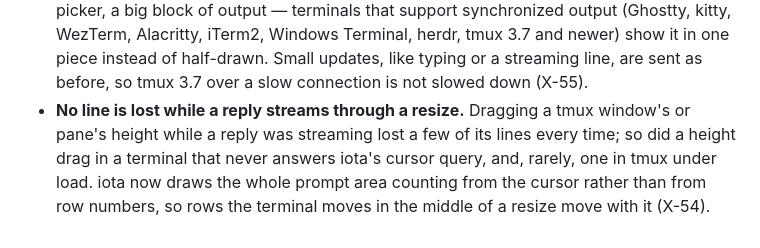
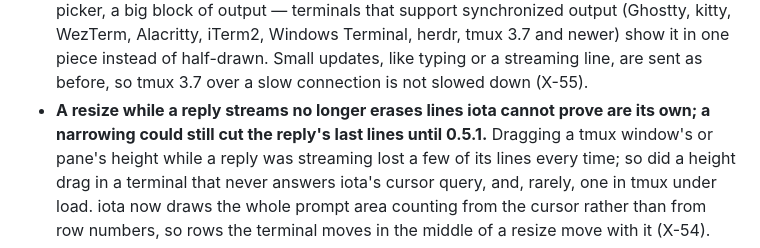
Before and after one commit to iotash/iota, a Markdown page: CHANGELOG.md, the part around the change. Rendered like a GitHub page.

Commit message:
changelog: 0.5.0's X-54 title no longer promises that no line is lost
The released 0.5.0 note headed its X-54 entry "No line is lost while a
reply streams through a resize" — a global guarantee F1 shows 0.5.0 did
not keep: a line printed during a narrowing could be cut from under the
resize band. The title now says what the mechanism does (iota no longer
erases lines it cannot prove are its own) and points at 0.5.1 for the
narrowing, in the measured wording the rest of the section already uses.
Only the title changes; the entry's body stays as it was.

Co-Authored-By: Claude Opus 5.5 <noreply@anthropic.com>

```diff
--- a/CHANGELOG.md
+++ b/CHANGELOG.md
@@ -110,7 +110,9 @@ All notable changes to iota are recorded here. The same notes, rendered, are at
   tmux 3.7 and newer) show it in one piece instead of half-drawn. Small updates,
   like typing or a streaming line, are sent as before, so tmux 3.7 over a slow
   connection is not slowed down (X-55).
-- **No line is lost while a reply streams through a resize.** Dragging a tmux
+- **A resize while a reply streams no longer erases lines iota cannot prove
+  are its own; a narrowing could still cut the reply's last lines until
+  0.5.1.** Dragging a tmux
   window's or pane's height while a reply was streaming lost a few of its lines
   every time; so did a height drag in a terminal that never answers iota's
   cursor query, and, rarely, one in tmux under load. iota now draws the whole
```
